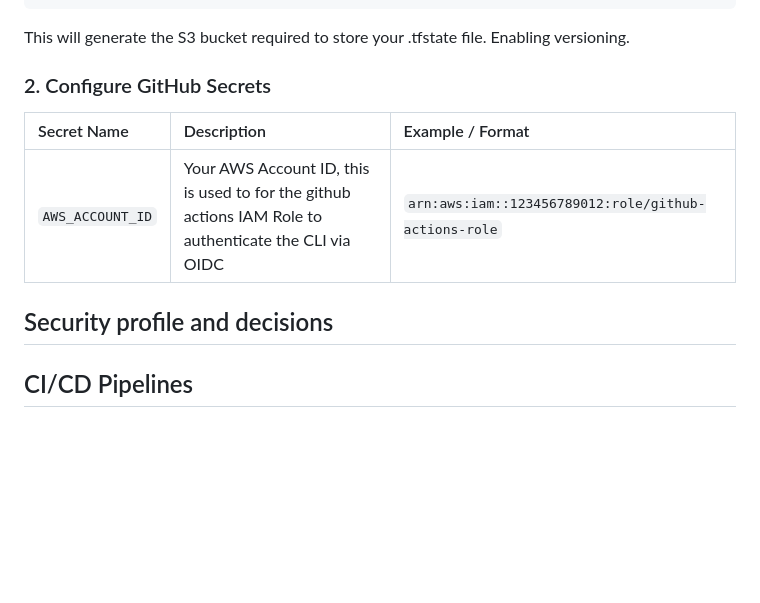
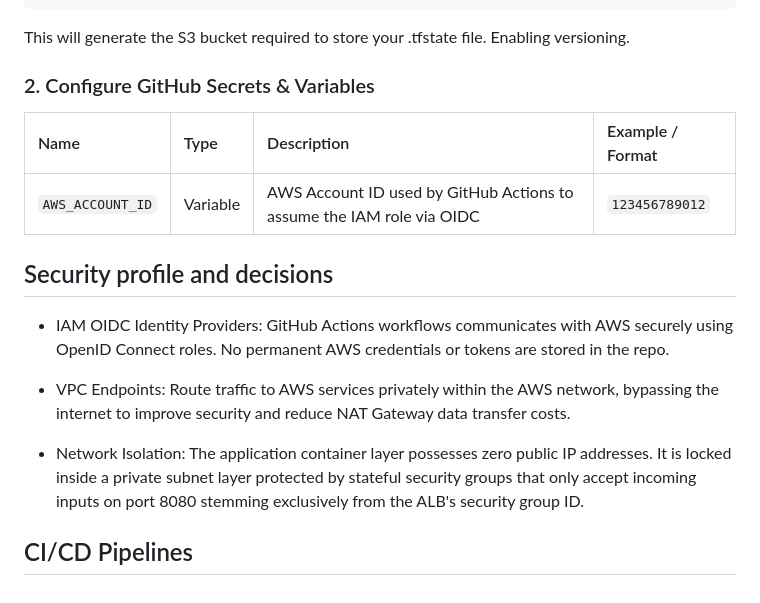
Before and after one commit to Shahan15/ecs-url-shortner, a Markdown page: README.md, the part around the change. Drawn GitHub-style; blank space fills up the shorter version.

Commit message:
update: Updated README for Security profile and decisions

```diff
--- a/README.md
+++ b/README.md
@@ -64,15 +64,19 @@ terraform apply -auto-approve
 
 This will generate the S3 bucket required to store your .tfstate file. Enabling versioning.
 
-### 2. Configure GitHub Secrets
+### 2. Configure GitHub Secrets & Variables
 
-| Secret Name | Description | Example / Format |
-| :--- | :--- | :--- |
-| `AWS_ACCOUNT_ID` | Your AWS Account ID, this is used to for the github actions IAM Role to authenticate the CLI via OIDC | `arn:aws:iam::123456789012:role/github-actions-role` |
+| Name | Type | Description | Example / Format |
+| :--- | :--- | :--- | :--- |
+| `AWS_ACCOUNT_ID` | Variable | AWS Account ID used by GitHub Actions to assume the IAM role via OIDC | `123456789012` |
 
 
 
 ## Security profile and decisions
+* IAM OIDC Identity Providers: GitHub Actions workflows communicates with AWS securely using OpenID Connect roles. No permanent AWS credentials or tokens are stored in the repo.
 
+* VPC Endpoints: Route traffic to AWS services privately within the AWS network, bypassing the internet to improve security and reduce NAT Gateway data transfer costs.
+
+* Network Isolation: The application container layer possesses zero public IP addresses. It is locked inside a private subnet layer protected by stateful security groups that only accept incoming inputs on port 8080 stemming exclusively from the ALB's security group ID.
 
 ## CI/CD Pipelines
```
